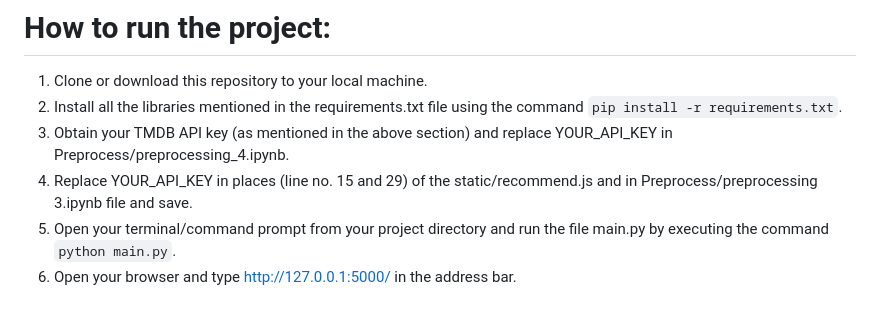
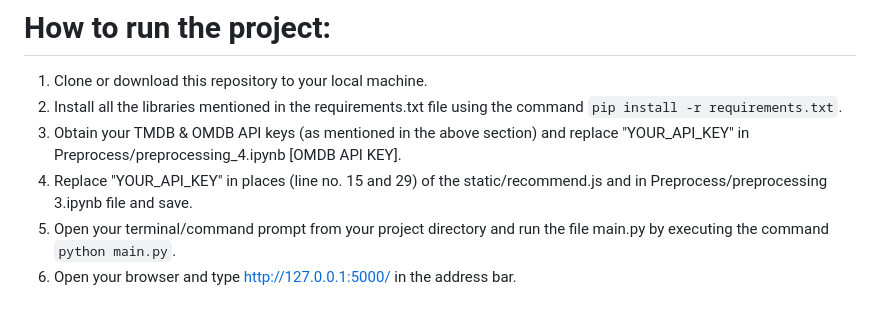
Before and after one commit to AhteshamKamal/MoviePulse-Collaborate, a Markdown page: README.md, the part around the change. Drawn GitHub-style.

```diff
--- a/README.md
+++ b/README.md
@@ -36,8 +36,8 @@ The movie details, including title, genre, runtime, rating, poster, etc., are fe
 
 1. Clone or download this repository to your local machine.
 2. Install all the libraries mentioned in the requirements.txt file using the command `pip install -r requirements.txt`.
-3. Obtain your TMDB API key (as mentioned in the above section) and replace YOUR_API_KEY in Preprocess/preprocessing_4.ipynb.
-4. Replace YOUR_API_KEY in places (line no. 15 and 29) of the static/recommend.js and in Preprocess/preprocessing 3.ipynb file and save.
+3. Obtain your TMDB & OMDB API keys (as mentioned in the above section) and replace "YOUR_API_KEY" in Preprocess/preprocessing_4.ipynb [OMDB API KEY].
+4. Replace "YOUR_API_KEY" in places (line no. 15 and 29) of the static/recommend.js and in Preprocess/preprocessing 3.ipynb file and save.
 5. Open your terminal/command prompt from your project directory and run the file main.py by executing the command `python main.py`.
 6. Open your browser and type http://127.0.0.1:5000/ in the address bar.
 
```
